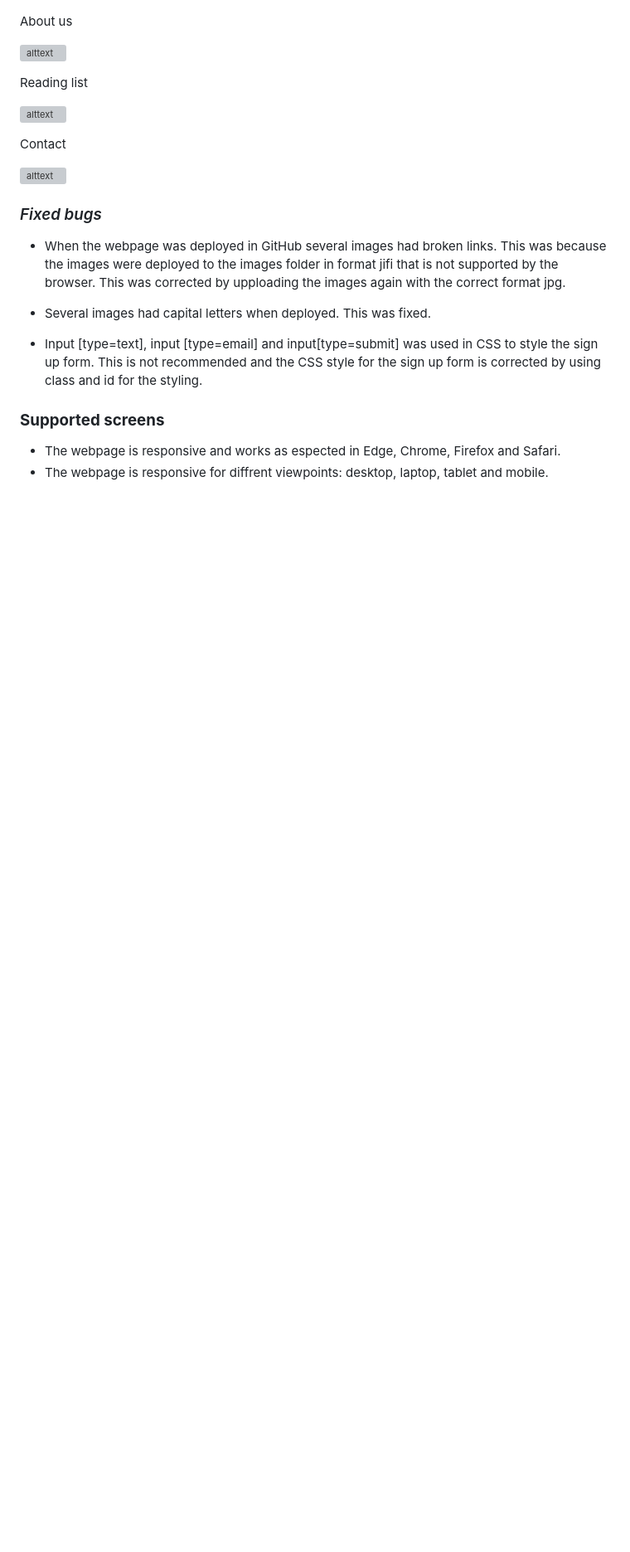
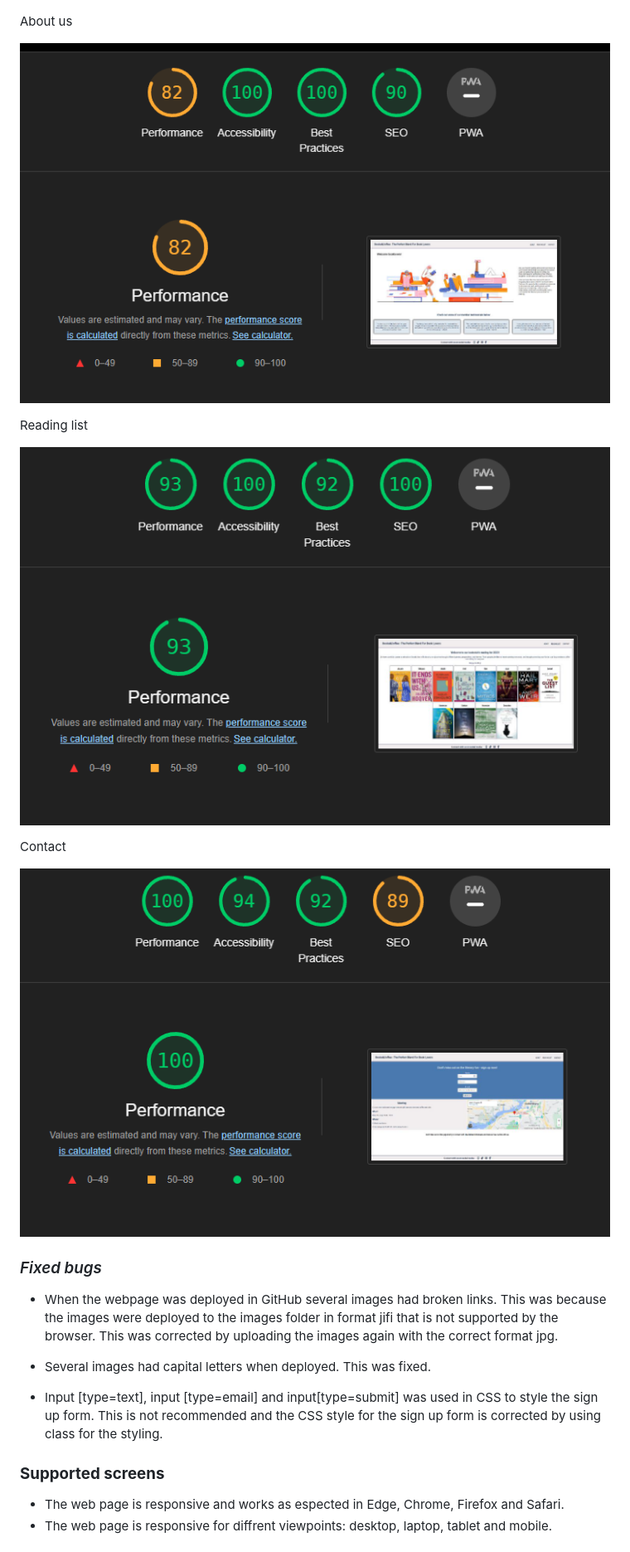
Before and after one commit to jasminabihel/books-and-coffee, a Markdown page: README.md, the part around the change printed below. Shown: that part at 83% size. GitHub-like rendering; blank space fills up the shorter version; grey boxes are pictures that could not be loaded.

```diff
--- a/README.md
+++ b/README.md
@@ -104,29 +105,29 @@ Books&Coffee is a site for booklovers based in Gothenborg, Sweden. This site is
 
 About us
 
-![alttext](assets/images/aboutuslighthouse.png)
+![alttext](doc/img/aboutuslighthouse.png)
 
 
 Reading list
 
-![alttext](assets/images/readinglistlighthouse.png)
+![alttext](doc/img/readinglistlighthouse.png)
 
 
 Contact
 
-![alttext](assets/images/contactlighthouse.png)
+![alttext](doc/img/contactlighthouse.png)
 
 
 ### *Fixed bugs* ###
 
-*  When the webpage was deployed in GitHub several images had broken links. This was because the images were deployed to the images folder in format jifi that is not supported by the browser. This was corrected by upploading the images again with the correct format jpg.
+*  When the webpage was deployed in GitHub several images had broken links. This was because the images were deployed to the images folder in format jifi that is not supported by the browser. This was corrected by uploading the images again with the correct format jpg.
 
 * Several images had capital letters when deployed. This was fixed.
 
-* Input [type=text], input [type=email] and input[type=submit] was used in CSS to style the sign up    form. This is not recommended and the CSS style for the sign up form is corrected by using class and id for the styling.
+* Input [type=text], input [type=email] and input[type=submit] was used in CSS to style the sign up    form. This is not recommended and the CSS style for the sign up form is corrected by using class for the styling.
 
 ### **Supported screens** ###
 
-* The webpage is responsive and works as espected in Edge, Chrome, Firefox and Safari.
-* The webpage is responsive for diffrent viewpoints: desktop, laptop, tablet and mobile.
+* The web page is responsive and works as espected in Edge, Chrome, Firefox and Safari.
+* The web page is responsive for diffrent viewpoints: desktop, laptop, tablet and mobile.
 
```
Also changed, not shown: other parts of README.md (+36 -28 lines).
